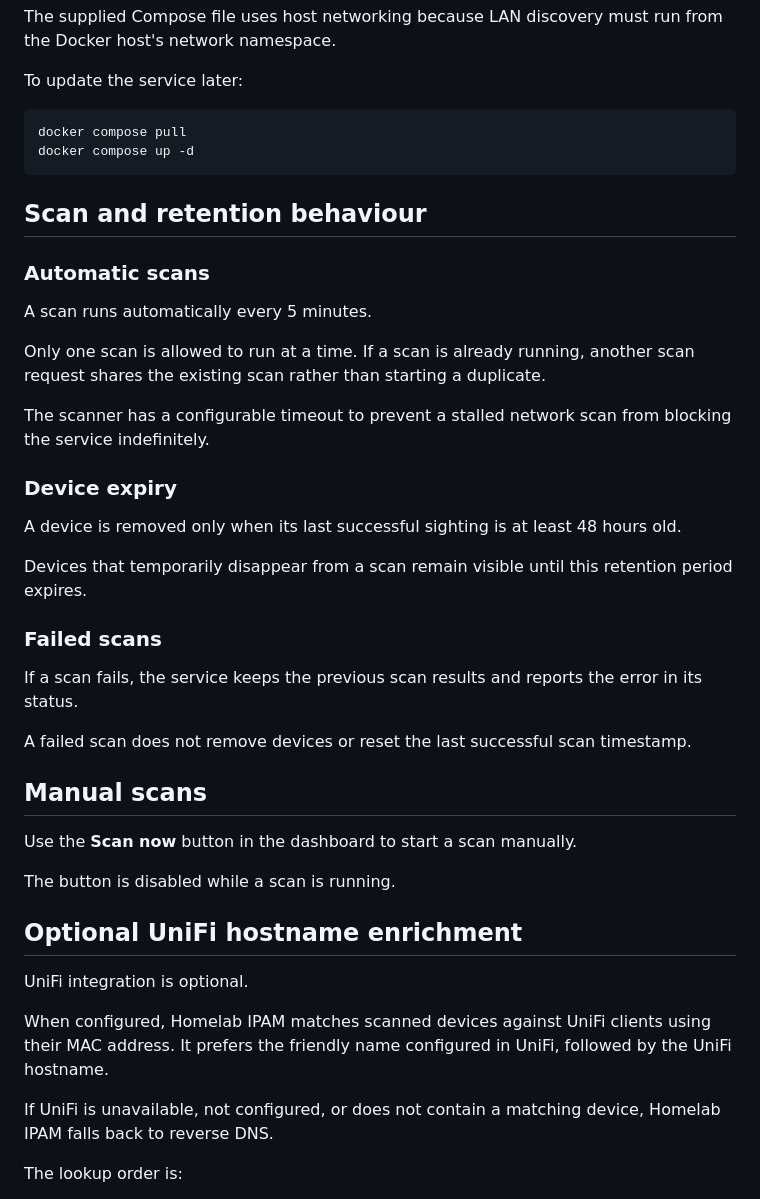
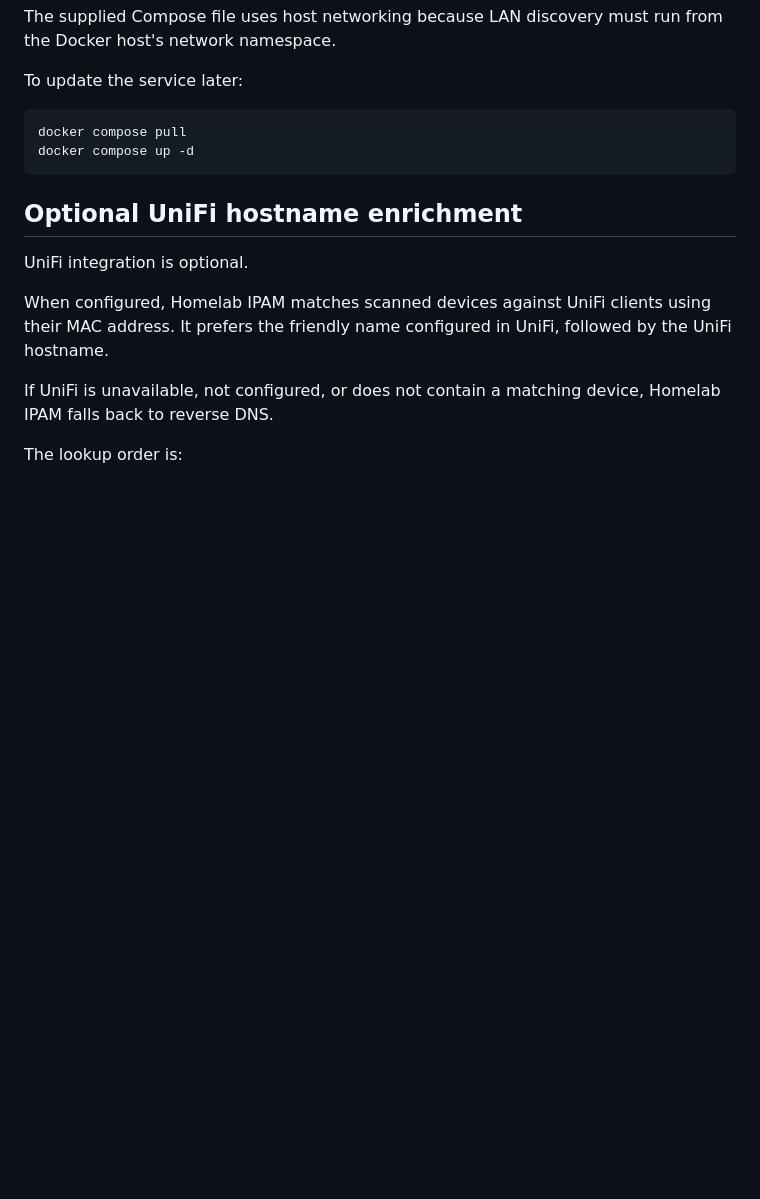
Before and after one commit to kallum-cooper/homelab-ipam, a Markdown page: README.md, the part around one of its changes. GitHub-like rendering; blank space fills up the shorter version.

Commit message:
Streamline README and document UniFi certificates

````diff
--- a/README.md
+++ b/README.md
@@ -53,34 +53,6 @@ docker compose pull
 docker compose up -d
 ```
 
-## Scan and retention behaviour
-
-### Automatic scans
-
-A scan runs automatically every 5 minutes.
-
-Only one scan is allowed to run at a time. If a scan is already running, another scan request shares the existing scan rather than starting a duplicate.
-
-The scanner has a configurable timeout to prevent a stalled network scan from blocking the service indefinitely.
-
-### Device expiry
-
-A device is removed only when its last successful sighting is at least 48 hours old.
-
-Devices that temporarily disappear from a scan remain visible until this retention period expires.
-
-### Failed scans
-
-If a scan fails, the service keeps the previous scan results and reports the error in its status.
-
-A failed scan does not remove devices or reset the last successful scan timestamp.
-
-## Manual scans
-
-Use the **Scan now** button in the dashboard to start a scan manually.
-
-The button is disabled while a scan is running.
-
 ## Optional UniFi hostname enrichment
 
 UniFi integration is optional.
````
Also changed, not shown: other parts of README.md (+14 -12 lines).
